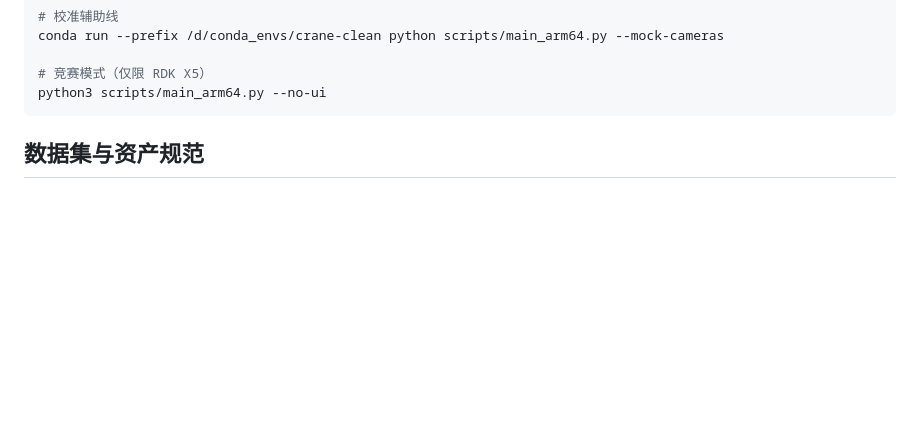
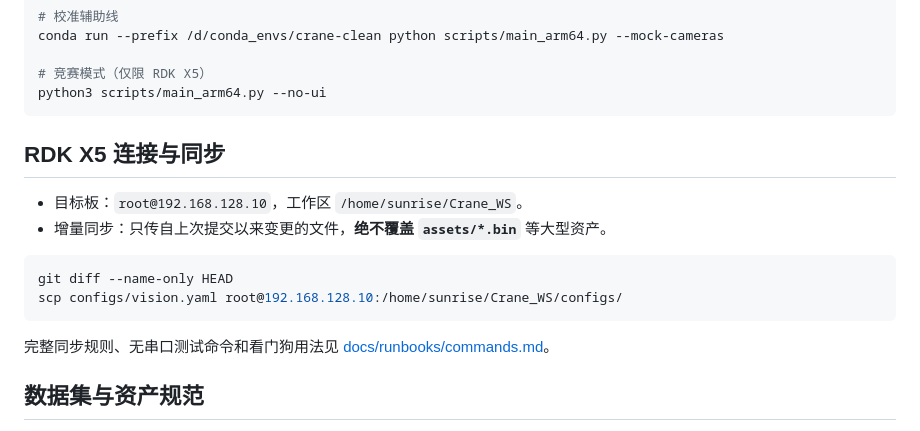
Before and after one commit to LX-HMKK/Crane_V2026, a Markdown page: CLAUDE.md, the part around the change. Rendered like a GitHub page; blank space fills up the shorter version.

Commit message:
docs: 在 CLAUDE.md 补充 RDK X5 连接与同步规则
- 增加目标板地址与工作区路径
- 说明增量同步先用 git diff 确认，禁止覆盖 assets/*.bin
- 链接到 docs/runbooks/commands.md 查看完整命令

````diff
--- a/CLAUDE.md
+++ b/CLAUDE.md
@@ -70,6 +70,18 @@ conda run --prefix /d/conda_envs/crane-clean python scripts/main_arm64.py --mock
 # 竞赛模式（仅限 RDK X5）
 python3 scripts/main_arm64.py --no-ui
 ```
+
+## RDK X5 连接与同步
+
+- 目标板：`root@192.168.128.10`，工作区 `/home/sunrise/Crane_WS`。
+- 增量同步：只传自上次提交以来变更的文件，**绝不覆盖 `assets/*.bin`** 等大型资产。
+
+```bash
+git diff --name-only HEAD
+scp configs/vision.yaml root@192.168.128.10:/home/sunrise/Crane_WS/configs/
+```
+
+完整同步规则、无串口测试命令和看门狗用法见 [docs/runbooks/commands.md](docs/runbooks/commands.md)。
 
 ## 数据集与资产规范
 
````
